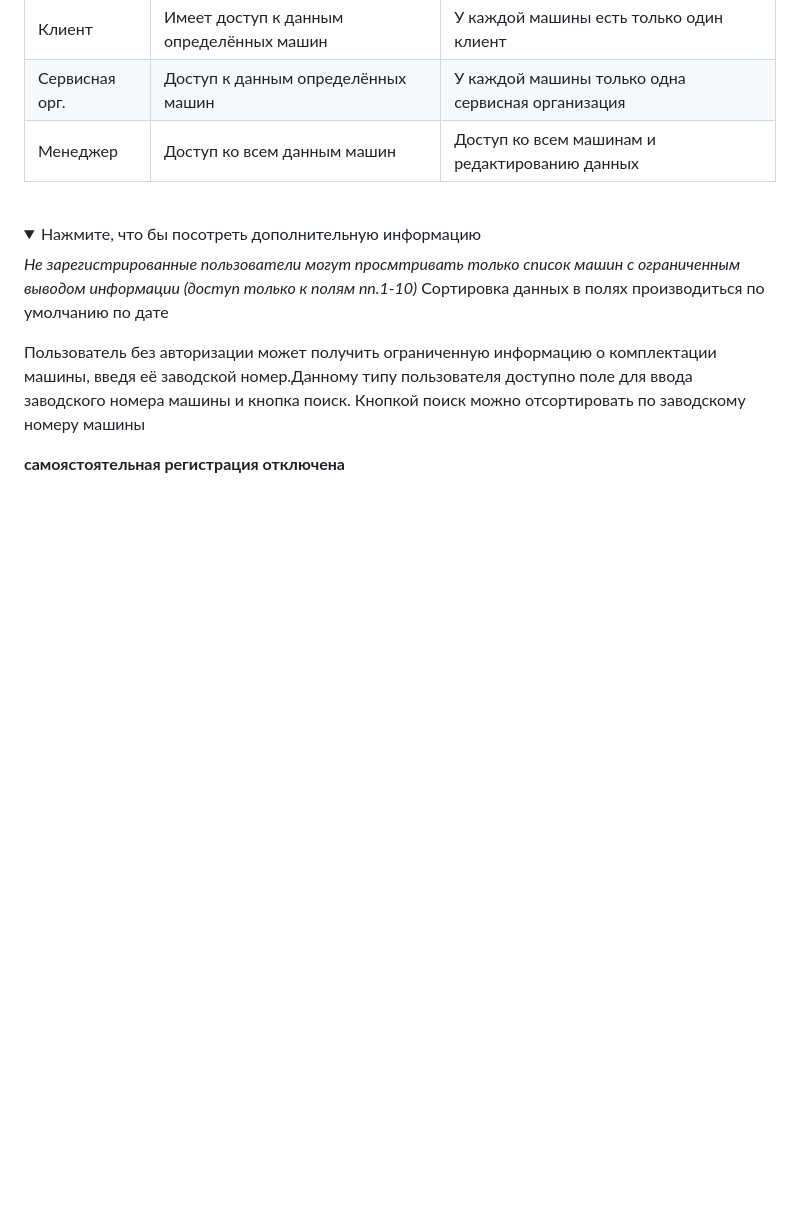
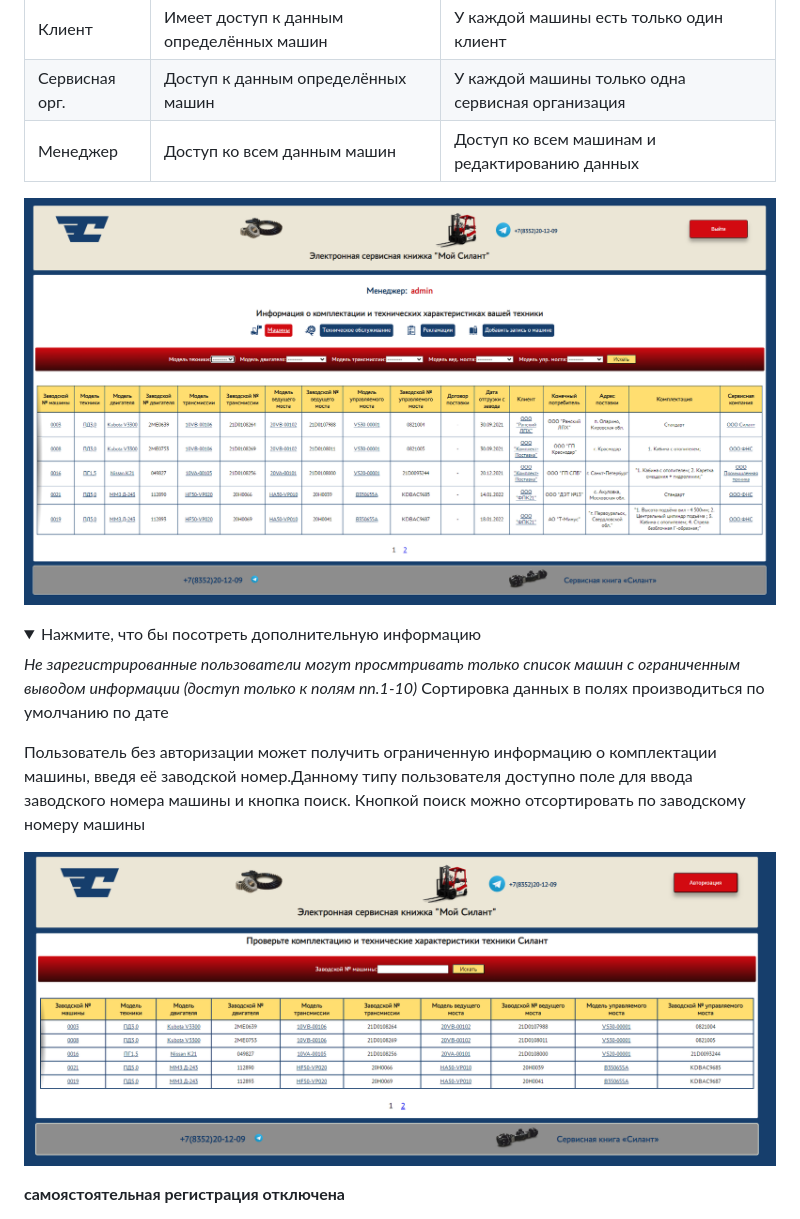
Before and after one commit to Gennadii87/silant-service-book, a Markdown page: README.md, the part around the change printed below. GitHub-like rendering; pictures changed too: images/imag_login.png (added), images/imag_logout.png (added); folded sections open; blank space fills up the shorter version.

```diff
--- a/README.md
+++ b/README.md
@@ -11,6 +11,7 @@
 | Сервисная орг.  | Доступ к данным определённых машин          | У каждой машины только одна сервисная организация|
 | Менеджер        | Доступ ко всем данным машин                 | Доступ ко всем машинам и редактированию данных   |
 
+![Не авторизованный пользователь](/images/imag_login.png)
 <br>
 <details>
 <summary>Нажмите, что бы посотреть дополнительную информацию</summary>
@@ -19,6 +20,8 @@
 Сортировка данных в полях производиться по умолчанию по дате
 
 Пользователь без авторизации может получить ограниченную информацию о комплектации машины, введя её заводской номер.Данному типу пользователя доступно поле для ввода заводского номера машины и кнопка поиск. Кнопкой поиск можно отсортировать по заводскому номеру машины
+
+![Не авторизованный пользователь](/images/imag_logout.png)
 </details>
 
 **самоястоятельная регистрация отключена**
```
Also changed, not shown: other parts of README.md (+8 -0 lines), images/imag_1.png (added), images/imag_2.png (added), images/imag_3.png (added).
